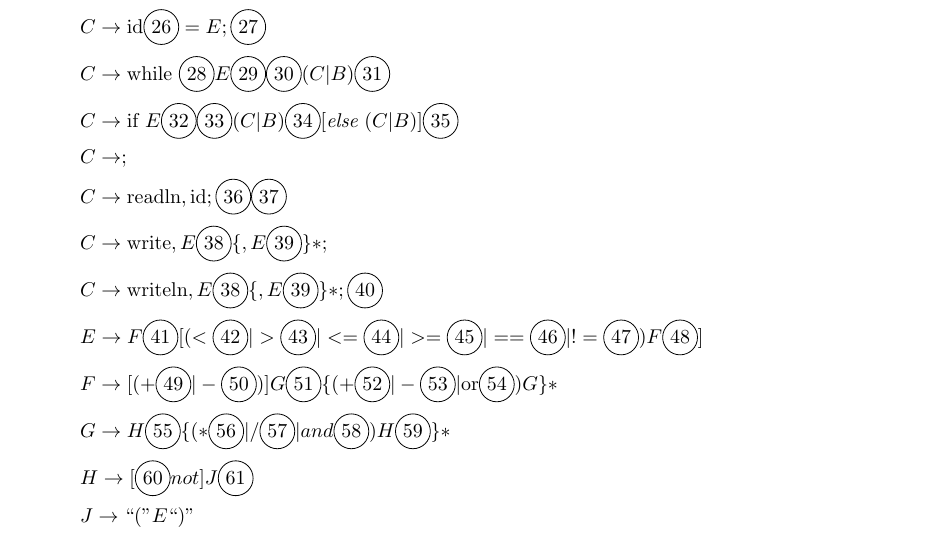
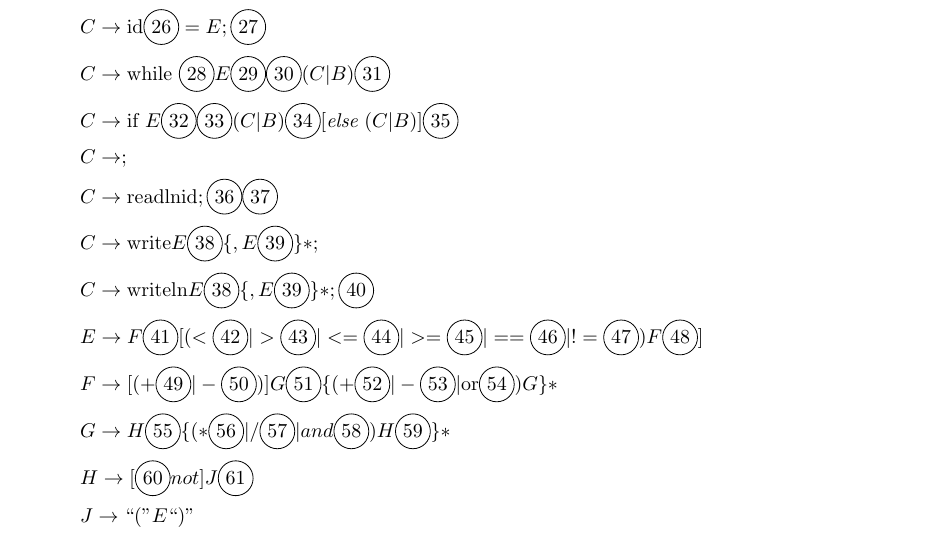
Before and after one commit to astutejoe/Akdemy, a LaTeX document (doc/document.tex): part of page 4 of 10, cut so that both start at the same text. Compiled offline with pdfLaTeX.

Commit message:
righting documentation

```diff
--- a/doc/document.tex
+++ b/doc/document.tex
@@ -40,9 +40,9 @@
 		\[ C \rightarrow \text{while} ~ \circled{28} E \circled{29} \circled{30} (C|B) \circled{31} \]
 		\[ C \rightarrow \text{if} ~ E \circled{32} \circled{33} (C|B) \circled{34} [\textit{else}~(C|B)] \circled{35} \]
 		\[ C \rightarrow ; \]
-		\[ C \rightarrow \text{readln}, \text{id}; \circled{36} \circled{37} \]
-		\[ C \rightarrow \text{write}, E\circled{38}\{,E\circled{39}\}*; \]
-		\[ C \rightarrow \text{writeln}, E\circled{38}\{,E\circled{39}\}*;\circled{40} \]
+		\[ C \rightarrow \text{readln} \text{id}; \circled{36} \circled{37} \]
+		\[ C \rightarrow \text{write} E\circled{38}\{,E\circled{39}\}*; \]
+		\[ C \rightarrow \text{writeln} E\circled{38}\{,E\circled{39}\}*;\circled{40} \]
 		\[ E \rightarrow F\circled{41}[(<\circled{42}|>\circled{43}|<=\circled{44}|>=\circled{45}|==\circled{46}|!=\circled{47}) F\circled{48}] \]
 		\[ F \rightarrow [(+\circled{49}|-\circled{50})]G\circled{51}\{(+\circled{52}|-\circled{53}|\text{or}\circled{54})G\}* \]
 		\[ G \rightarrow H\circled{55}\{(*\circled{56}|/\circled{57}|and\circled{58})H\circled{59}\}* \]
```
